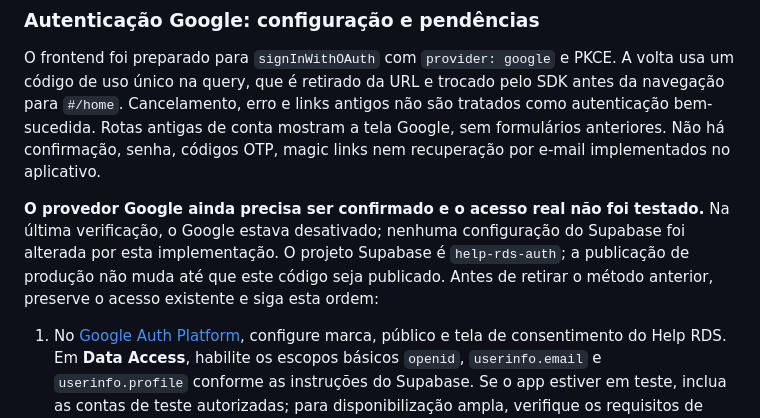
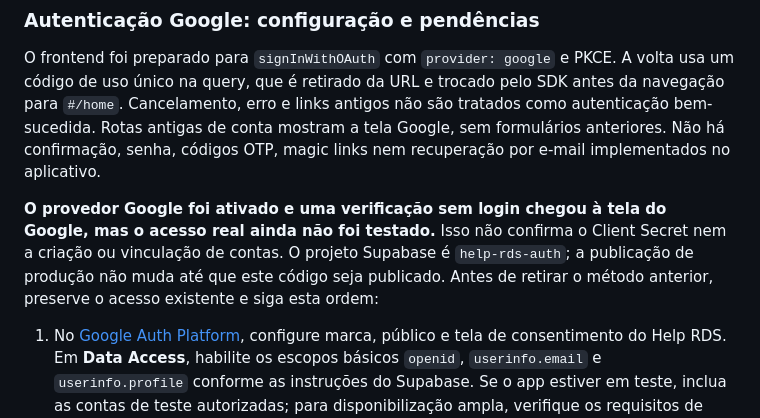
Before and after one commit to mindra6411-rgb/rds-apoio-para-aprender, a Markdown page: atividade-do-gugu/README.md, the part around the change. Rendered like a GitHub page.

Commit message:
Registrar ativação do provedor Google
Co-authored-by: arena-agent <297053741+arena-agent@users.noreply.github.com>

```diff
--- a/atividade-do-gugu/README.md
+++ b/atividade-do-gugu/README.md
@@ -74,7 +74,7 @@ Se o log mostrar `vite: command not found`, confira primeiro o Root Directory: s
 
 O frontend foi preparado para `signInWithOAuth` com `provider: google` e PKCE. A volta usa um código de uso único na query, que é retirado da URL e trocado pelo SDK antes da navegação para `#/home`. Cancelamento, erro e links antigos não são tratados como autenticação bem-sucedida. Rotas antigas de conta mostram a tela Google, sem formulários anteriores. Não há confirmação, senha, códigos OTP, magic links nem recuperação por e-mail implementados no aplicativo.
 
-**O provedor Google ainda precisa ser confirmado e o acesso real não foi testado.** Na última verificação, o Google estava desativado; nenhuma configuração do Supabase foi alterada por esta implementação. O projeto Supabase é `help-rds-auth`; a publicação de produção não muda até que este código seja publicado. Antes de retirar o método anterior, preserve o acesso existente e siga esta ordem:
+**O provedor Google foi ativado e uma verificação sem login chegou à tela do Google, mas o acesso real ainda não foi testado.** Isso não confirma o Client Secret nem a criação ou vinculação de contas. O projeto Supabase é `help-rds-auth`; a publicação de produção não muda até que este código seja publicado. Antes de retirar o método anterior, preserve o acesso existente e siga esta ordem:
 
 1. No [Google Auth Platform](https://console.cloud.google.com/auth/overview), configure marca, público e tela de consentimento do Help RDS. Em **Data Access**, habilite os escopos básicos `openid`, `userinfo.email` e `userinfo.profile` conforme as instruções do Supabase. Se o app estiver em teste, inclua as contas de teste autorizadas; para disponibilização ampla, verifique os requisitos de publicação/verificação do Google e as políticas aplicáveis a menores. Não solicite permissões extras sem necessidade.
 2. Em **Clients**, crie um cliente OAuth do tipo **Web application**. Em **Authorized JavaScript origins**, adicione a origem de produção `https://rds-apoio-para-aprender.vercel.app` e, somente se necessário, a origem exata de uma prévia controlada ou `http://localhost:5173`. Em **Authorized redirect URIs**, adicione o callback do Supabase (não é a rota de conta do site):
```
